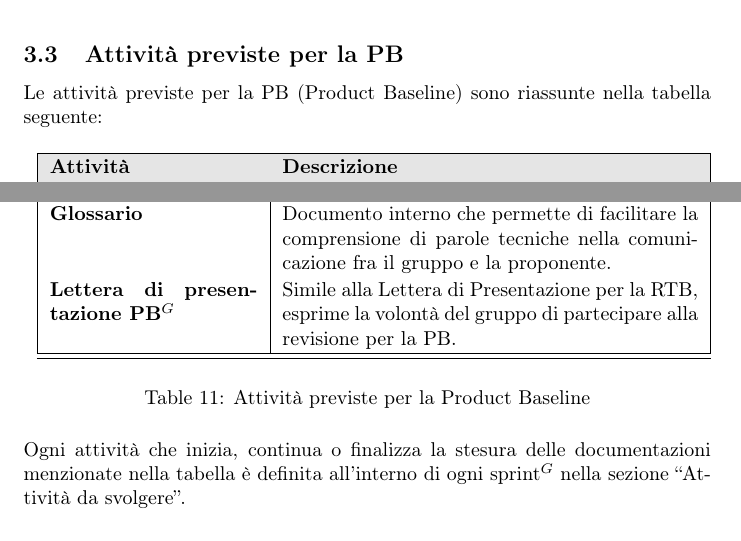
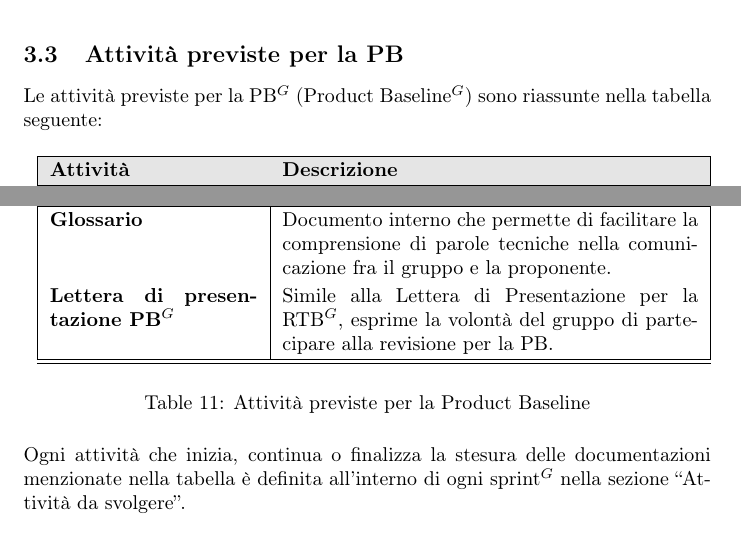
Before and after one commit to NullPointersGroup/Documentazione, a LaTeX document (src/PB/Documenti Esterni/Piano di Progetto/Piano_di_Progetto.tex, which reads src/PB/Documenti Esterni/Piano di Progetto/content/lungo_termine.tex): two parts of page 17 of 49, joined at a grey line, cut so that both start at the same text. Compiled offline with pdfLaTeX.

Commit message:
PDF aggiornati

```diff
--- a/src/PB/Documenti Esterni/Piano di Progetto/content/lungo_termine.tex
+++ b/src/PB/Documenti Esterni/Piano di Progetto/content/lungo_termine.tex
@@ -57,7 +57,7 @@ Ogni attività che inizia, continua o finalizza la stesura delle documentazioni
 \newpage
 
 \subsection{Attività previste per la PB}
-Le attività previste per la PB (Product Baseline) sono riassunte nella tabella seguente:
+Le attività previste per la PB$^G$ (Product Baseline$^G$) sono riassunte nella tabella seguente:
 \begin{table}[H]
 	\centering
 	\resizebox{\textwidth}{!}{
@@ -71,19 +71,19 @@ Le attività previste per la PB (Product Baseline) sono riassunte nella tabella
 		\hline
 		\textbf{Manuale Utente} & Documento destinato agli utilizzatori finali che descrive le modalità di utilizzo del sistema e le sue funzionalità. \\
 		\hline
-		\textbf{Minimum Viable \newline Product} &  Versione iniziale e funzionante del prodotto che implementa le funzionalità essenziali necessarie a soddisfare i requisiti fondamentali e a consentire la validazione del sistema. \\
+		\textbf{Minimum Viable \newline Product} &  Versione iniziale e funzionante del prodotto che implementa le funzionalità$^G$ essenziali necessarie a soddisfare i requisiti fondamentali e a consentire la validazione$^G$ del sistema. \\
 		\hline
 		\textbf{Analisi dei \newline Requisiti} & Documento esterno che ha lo scopo di definire i requisiti funzionali, requisiti non funzionali e requisiti di vincolo . Inoltre illustra tutti i casi d'uso relativi a requisiti obbligatori, non obbligatori e di sistema. \\
 		\hline
-		\textbf{Piano di Progetto} & Documento esterno che esprime le attività svolte e da svolgere durante il progetto. \\
+		\textbf{Piano di Progetto$^G$} & Documento esterno che esprime le attività svolte e da svolgere durante il progetto. \\
 		\hline
-		\textbf{Piano di Qualifica} &  Documento esterno che rappresenta un documento fondamentale per la gestione e il monitoraggio continuo della qualità del progetto e dei processi coinvolti nel suo
+		\textbf{Piano di Qualifica$^G$} &  Documento esterno che rappresenta un documento fondamentale per la gestione e il monitoraggio continuo della qualità del progetto$^G$ e dei processi coinvolti nel suo
 		ciclo di vita. \\
 		\hline
-		\textbf{Norme di Progetto} & Documento interno che descrive il Way of Working del gruppo nel dettaglio. \\
+		\textbf{Norme di Progetto$^G$} & Documento interno che descrive il Way of Working$^G$ del gruppo nel dettaglio. \\
 		\hline
 		\textbf{Glossario} & Documento interno che permette di facilitare la comprensione di parole tecniche nella comunicazione fra il gruppo e la proponente. \\
-		\textbf{Lettera di presentazione PB$^G$} & Simile alla Lettera di Presentazione per la RTB, esprime la volontà del gruppo di partecipare alla revisione per la PB. \\
+		\textbf{Lettera di presentazione PB$^G$} & Simile alla Lettera di Presentazione per la RTB$^G$, esprime la volontà del gruppo di partecipare alla revisione per la PB. \\
 		\hline
 		\hline
 	\end{tabular}}
```
Also changed, not shown: src/PB/Documenti Esterni/Piano di Progetto/sprint/sprint08.tex (+5 -5 lines), output/Diario Di Bordo/PB/2026-03-04_Diario_di_Bordo.pdf, output/PB/Documenti Esterni/Analisi_dei_Requisiti.pdf, output/PB/Documenti Interni/Glossario.pdf, src/PB/Documenti Esterni/Piano di Progetto/content/lungo_termine.tex (2 more changed lines), 5 other files.
